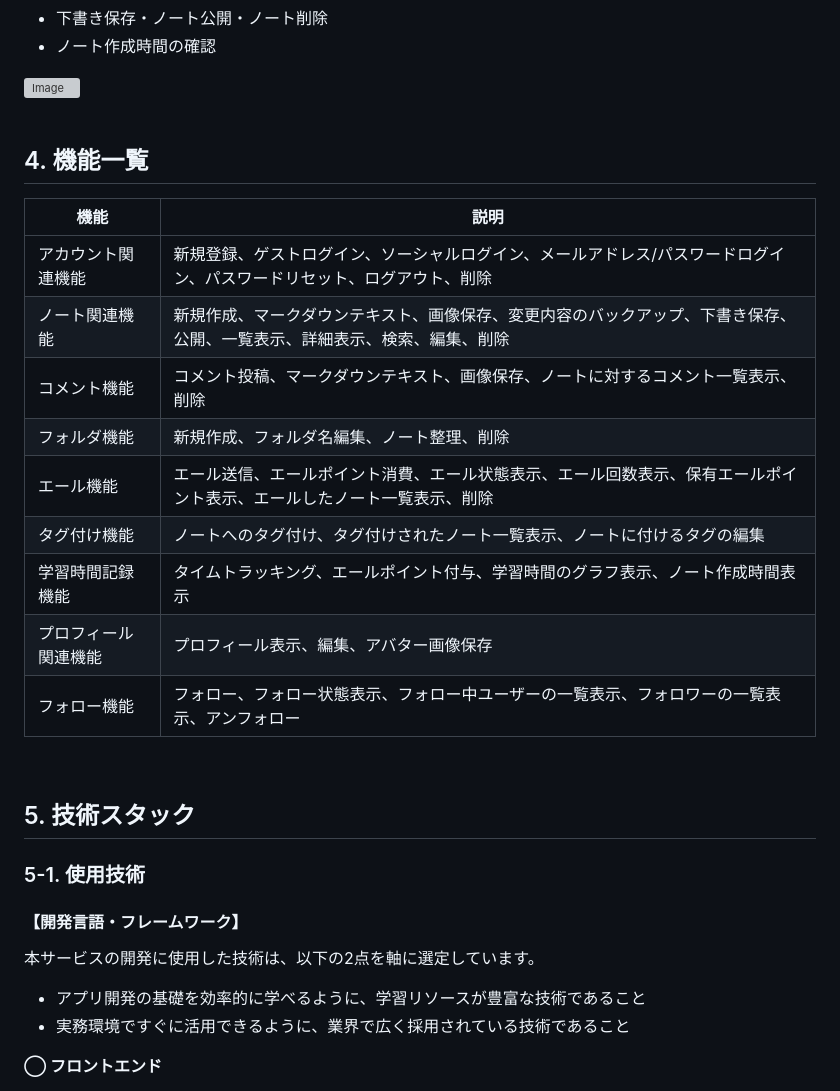
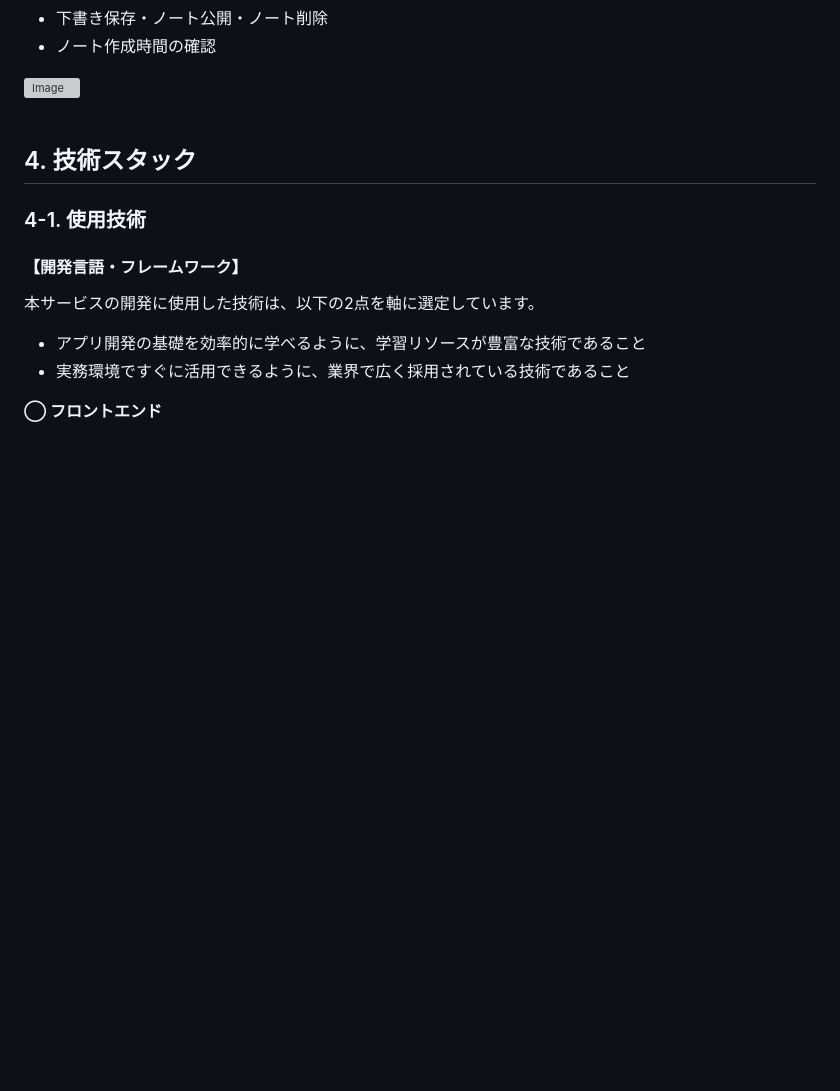
Before and after one commit to hirolibe/nput, a Markdown page: README.md, the part around one of its changes. GitHub-like rendering; blank space fills up the shorter version; grey boxes are pictures that could not be loaded.

```diff
--- a/README.md
+++ b/README.md
@@ -88,22 +85,8 @@ URL: [https://n-put.com](https://n-put.com)
 ![Image](https://github.com/user-attachments/assets/94234abb-26e8-425c-a292-da40be7ecf4b)
 <br><br>
 
-## 4. 機能一覧
-| 機能 | 説明 |
-| ---- | ---- |
-| アカウント関連機能 | 新規登録、ゲストログイン、ソーシャルログイン、メールアドレス/パスワードログイン、パスワードリセット、ログアウト、削除 |
-| ノート関連機能 | 新規作成、マークダウンテキスト、画像保存、変更内容のバックアップ、下書き保存、公開、一覧表示、詳細表示、検索、編集、削除 |
-| コメント機能 | コメント投稿、マークダウンテキスト、画像保存、ノートに対するコメント一覧表示、削除 |
-| フォルダ機能 | 新規作成、フォルダ名編集、ノート整理、削除 |
-| エール機能 | エール送信、エールポイント消費、エール状態表示、エール回数表示、保有エールポイント表示、エールしたノート一覧表示、削除 |
-| タグ付け機能 | ノートへのタグ付け、タグ付けされたノート一覧表示、ノートに付けるタグの編集 |
-| 学習時間記録機能 | タイムトラッキング、エールポイント付与、学習時間のグラフ表示、ノート作成時間表示 |
-| プロフィール関連機能 | プロフィール表示、編集、アバター画像保存 |
-| フォロー機能 | フォロー、フォロー状態表示、フォロー中ユーザーの一覧表示、フォロワーの一覧表示、アンフォロー |
-<br>
-
-## 5. 技術スタック
-### 5-1. 使用技術
+## 4. 技術スタック
+### 4-1. 使用技術
 #### 【開発言語・フレームワーク】
 
 本サービスの開発に使用した技術は、以下の2点を軸に選定しています。
```
Also changed, not shown: other parts of README.md (+15 -28 lines).
